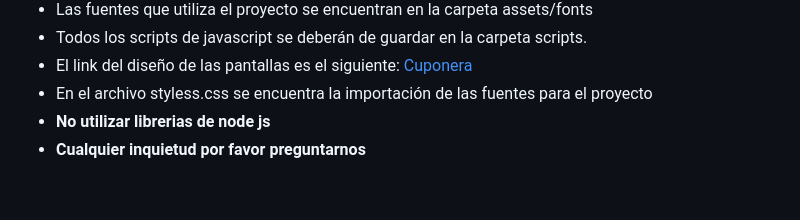
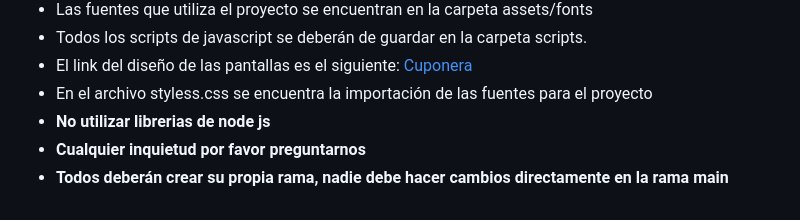
Before and after one commit to santiagovasquez1/EjercicioCuponeras, a Markdown page: README.md, the part around the change. Rendered like a GitHub page.

```diff
--- a/README.md
+++ b/README.md
@@ -45,3 +45,4 @@ Se propone maquetar algunas paginas del proyecto de cuponeras epm utilizando uni
 - En el archivo styless.css se encuentra la importación de las fuentes para el proyecto
 - **No utilizar librerias de node js**
 - **Cualquier inquietud por favor preguntarnos**
+- **Todos deberán crear su propia rama, nadie debe hacer cambios directamente en la rama main**
```
